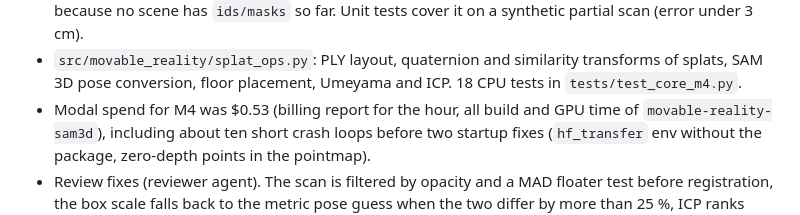
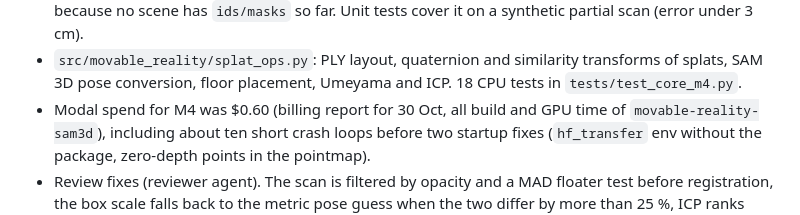
Before and after one commit to OJrogue/movable-reality, a Markdown page: docs/BUILD_LOG.md, the part around the change. Rendered like a GitHub page.

Commit message:
docs(core): final M4 Modal cost
Co-Authored-By: Claude Opus 5.5 <noreply@anthropic.com>

```diff
--- a/docs/BUILD_LOG.md
+++ b/docs/BUILD_LOG.md
@@ -424,7 +424,7 @@ This log is the record of what was built during the hackathon (26 Oct to 4 Nov 2
 - `src/movable_reality/splat_ops.py`: PLY layout, quaternion and similarity transforms of
   splats, SAM 3D pose conversion, floor placement, Umeyama and ICP. 18 CPU tests in
   `tests/test_core_m4.py`.
-- Modal spend for M4 was $0.53 (billing report for the hour, all build and GPU time of
+- Modal spend for M4 was $0.60 (billing report for 30 Oct, all build and GPU time of
   `movable-reality-sam3d`), including about ten short crash loops before two startup fixes
   (`hf_transfer` env without the package, zero-depth points in the pointmap).
 - Review fixes (reviewer agent). The scan is filtered by opacity and a MAD floater test
```
